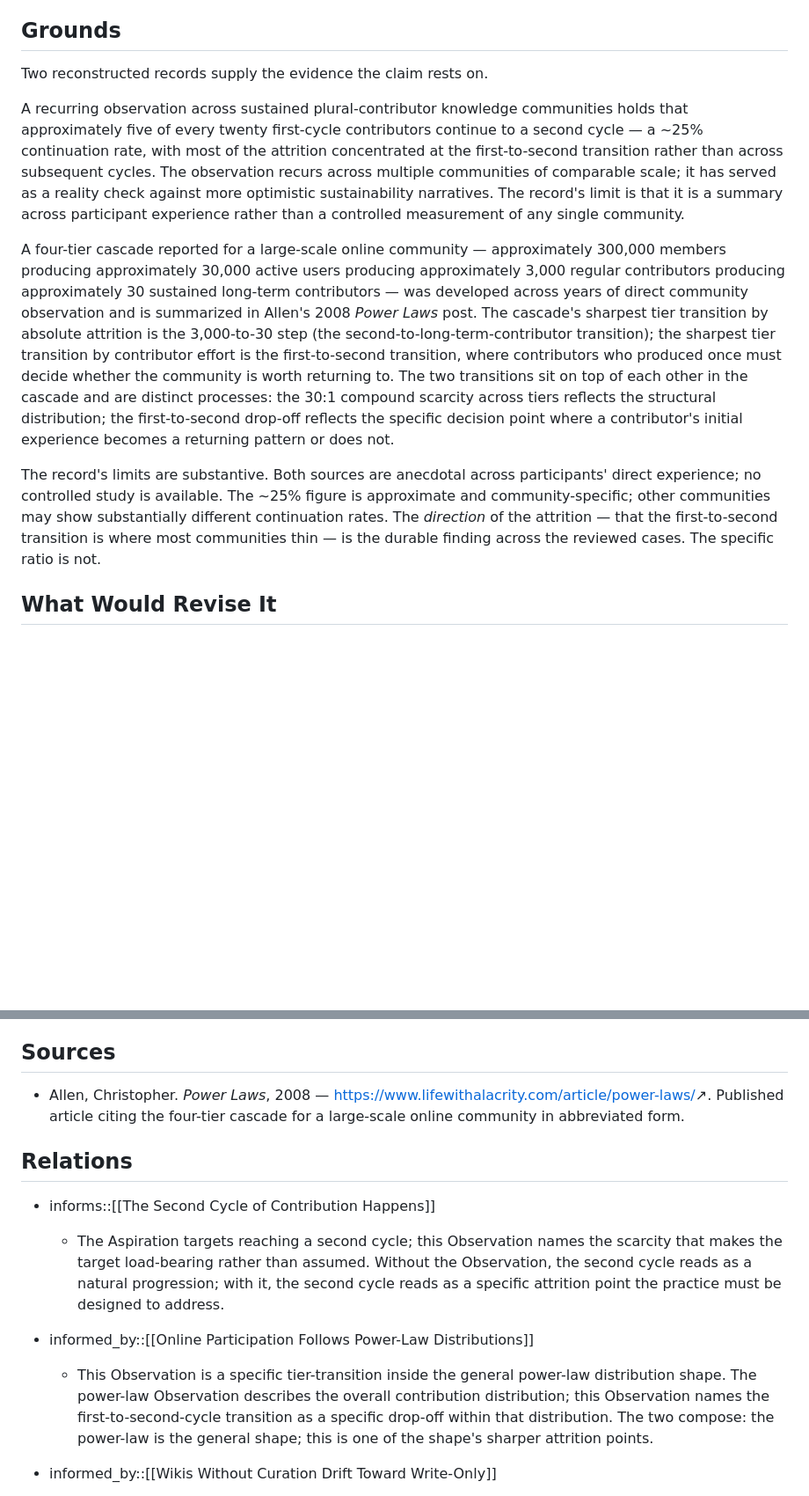
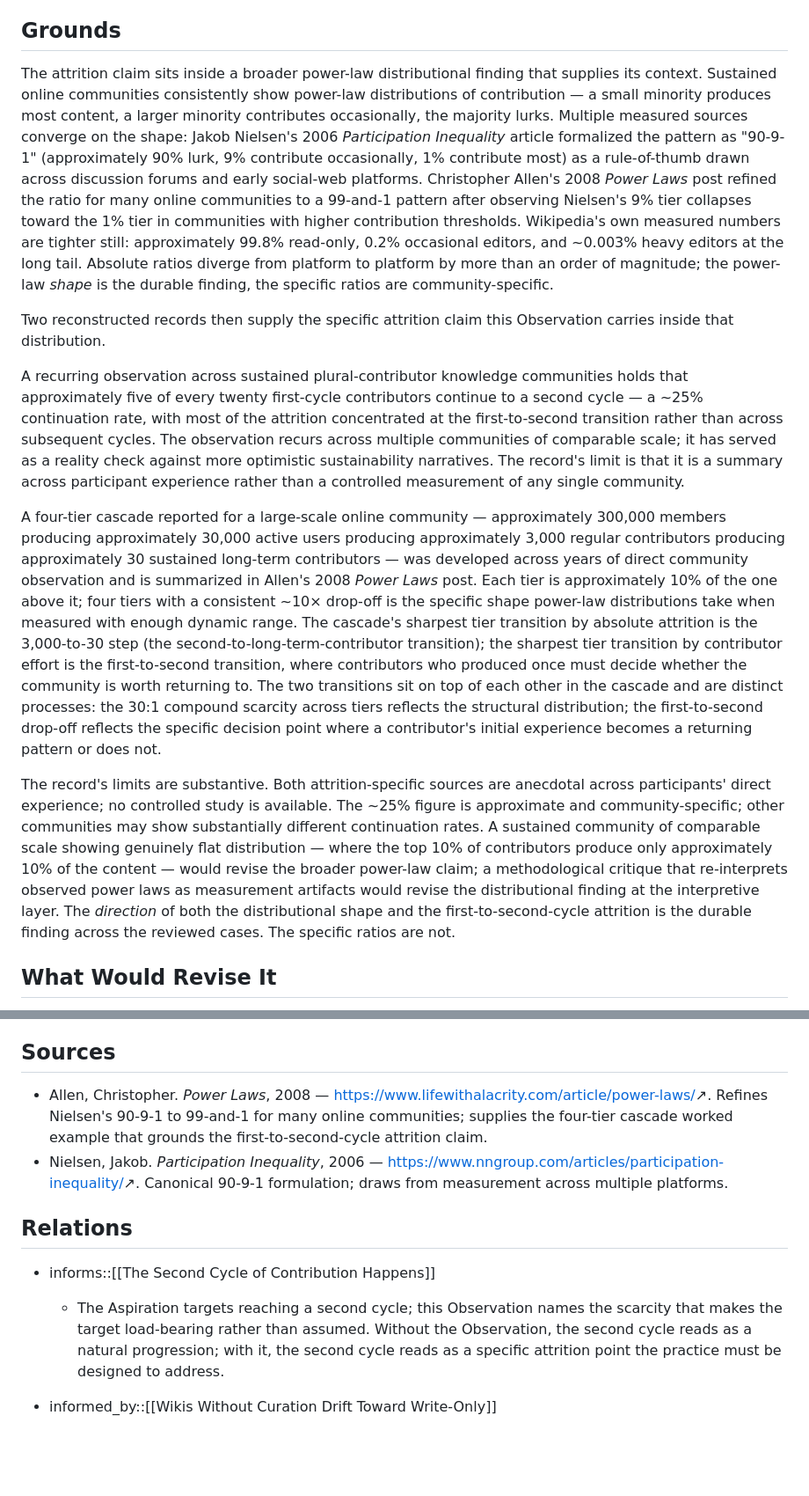
Before and after one commit to ChristopherA/DeepContext.com, a Markdown page: nodes/Observations/Second-Cycle Contributors Are the Scarce Resource.md, 2 parts joined by grey strips. Shown at 88% size. Drawn GitHub-style; blank space fills up the shorter version.

```diff
--- a/nodes/Observations/Second-Cycle Contributors Are the Scarce Resource.md
+++ b/nodes/Observations/Second-Cycle Contributors Are the Scarce Resource.md
@@ -17,13 +17,15 @@ In sustained knowledge communities, the bottleneck is not first-cycle contributi
 
 ## Grounds
 
-Two reconstructed records supply the evidence the claim rests on.
+The attrition claim sits inside a broader power-law distributional finding that supplies its context. Sustained online communities consistently show power-law distributions of contribution — a small minority produces most content, a larger minority contributes occasionally, the majority lurks. Multiple measured sources converge on the shape: Jakob Nielsen's 2006 *Participation Inequality* article formalized the pattern as "90-9-1" (approximately 90% lurk, 9% contribute occasionally, 1% contribute most) as a rule-of-thumb drawn across discussion forums and early social-web platforms. Christopher Allen's 2008 *Power Laws* post refined the ratio for many online communities to a 99-and-1 pattern after observing Nielsen's 9% tier collapses toward the 1% tier in communities with higher contribution thresholds. Wikipedia's own measured numbers are tighter still: approximately 99.8% read-only, 0.2% occasional editors, and ~0.003% heavy editors at the long tail. Absolute ratios diverge from platform to platform by more than an order of magnitude; the power-law *shape* is the durable finding, the specific ratios are community-specific.
+
+Two reconstructed records then supply the specific attrition claim this Observation carries inside that distribution.
 
 A recurring observation across sustained plural-contributor knowledge communities holds that approximately five of every twenty first-cycle contributors continue to a second cycle — a ~25% continuation rate, with most of the attrition concentrated at the first-to-second transition rather than across subsequent cycles. The observation recurs across multiple communities of comparable scale; it has served as a reality check against more optimistic sustainability narratives. The record's limit is that it is a summary across participant experience rather than a controlled measurement of any single community.
 
-A four-tier cascade reported for a large-scale online community — approximately 300,000 members producing approximately 30,000 active users producing approximately 3,000 regular contributors producing approximately 30 sustained long-term contributors — was developed across years of direct community observation and is summarized in Allen's 2008 *Power Laws* post. The cascade's sharpest tier transition by absolute attrition is the 3,000-to-30 step (the second-to-long-term-contributor transition); the sharpest tier transition by contributor effort is the first-to-second transition, where contributors who produced once must decide whether the community is worth returning to. The two transitions sit on top of each other in the cascade and are distinct processes: the 30:1 compound scarcity across tiers reflects the structural distribution; the first-to-second drop-off reflects the specific decision point where a contributor's initial experience becomes a returning pattern or does not.
+A four-tier cascade reported for a large-scale online community — approximately 300,000 members producing approximately 30,000 active users producing approximately 3,000 regular contributors producing approximately 30 sustained long-term contributors — was developed across years of direct community observation and is summarized in Allen's 2008 *Power Laws* post. Each tier is approximately 10% of the one above it; four tiers with a consistent ~10× drop-off is the specific shape power-law distributions take when measured with enough dynamic range. The cascade's sharpest tier transition by absolute attrition is the 3,000-to-30 step (the second-to-long-term-contributor transition); the sharpest tier transition by contributor effort is the first-to-second transition, where contributors who produced once must decide whether the community is worth returning to. The two transitions sit on top of each other in the cascade and are distinct processes: the 30:1 compound scarcity across tiers reflects the structural distribution; the first-to-second drop-off reflects the specific decision point where a contributor's initial experience becomes a returning pattern or does not.
 
-The record's limits are substantive. Both sources are anecdotal across participants' direct experience; no controlled study is available. The ~25% figure is approximate and community-specific; other communities may show substantially different continuation rates. The *direction* of the attrition — that the first-to-second transition is where most communities thin — is the durable finding across the reviewed cases. The specific ratio is not.
+The record's limits are substantive. Both attrition-specific sources are anecdotal across participants' direct experience; no controlled study is available. The ~25% figure is approximate and community-specific; other communities may show substantially different continuation rates. A sustained community of comparable scale showing genuinely flat distribution — where the top 10% of contributors produce only approximately 10% of the content — would revise the broader power-law claim; a methodological critique that re-interprets observed power laws as measurement artifacts would revise the distributional finding at the interpretive layer. The *direction* of both the distributional shape and the first-to-second-cycle attrition is the durable finding across the reviewed cases. The specific ratios are not.
 
 ## What Would Revise It
 
@@ -35,15 +37,13 @@ A community adopting these conventions will produce data in this record's tail.
 
 ## Sources
 
-- Allen, Christopher. *Power Laws*, 2008 — <https://www.lifewithalacrity.com/article/power-laws/>↗. Published article citing the four-tier cascade for a large-scale online community in abbreviated form.
+- Allen, Christopher. *Power Laws*, 2008 — <https://www.lifewithalacrity.com/article/power-laws/>↗. Refines Nielsen's 90-9-1 to 99-and-1 for many online communities; supplies the four-tier cascade worked example that grounds the first-to-second-cycle attrition claim.
+- Nielsen, Jakob. *Participation Inequality*, 2006 — <https://www.nngroup.com/articles/participation-inequality/>↗. Canonical 90-9-1 formulation; draws from measurement across multiple platforms.
 
 ## Relations
 
 - informs::[[The Second Cycle of Contribution Happens]]
   - The Aspiration targets reaching a second cycle; this Observation names the scarcity that makes the target load-bearing rather than assumed. Without the Observation, the second cycle reads as a natural progression; with it, the second cycle reads as a specific attrition point the practice must be designed to address.
 
-- informed_by::[[Online Participation Follows Power-Law Distributions]]
-  - This Observation is a specific tier-transition inside the general power-law distribution shape. The power-law Observation describes the overall contribution distribution; this Observation names the first-to-second-cycle transition as a specific drop-off within that distribution. The two compose: the power-law is the general shape; this is one of the shape's sharper attrition points.
-
 - informed_by::[[Wikis Without Curation Drift Toward Write-Only]]
   - Communities that drift toward write-only exhibit this scarcity in a specific form: first-cycle contributions accumulate, but second-cycle continuation drops because readers cannot navigate the accumulation. The failure-mode Observation names the mechanism; this Observation names the measurable outcome.
```
Also changed, not shown: nodes/Observations/Online Participation Follows Power-Law Distributions.md (deleted, +0 -48 lines), nodes/Observations/Participation Takes Different Forms Not Different Levels.md (+2 -2 lines).
